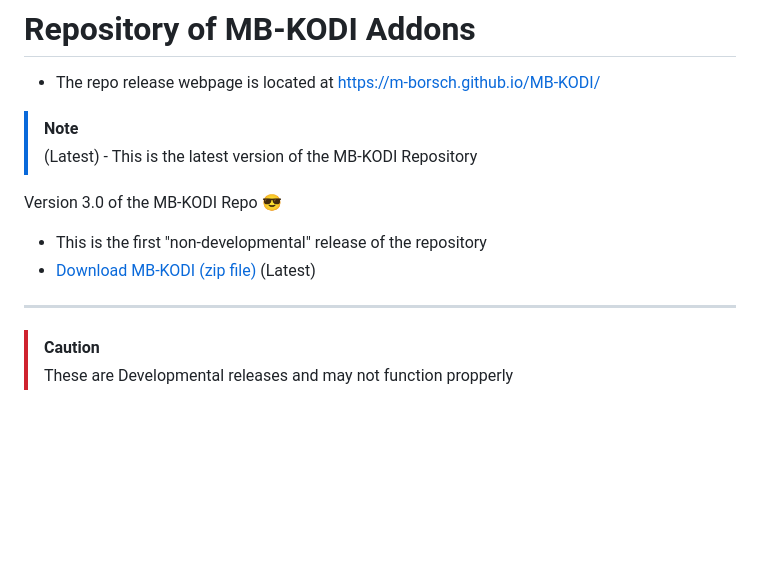
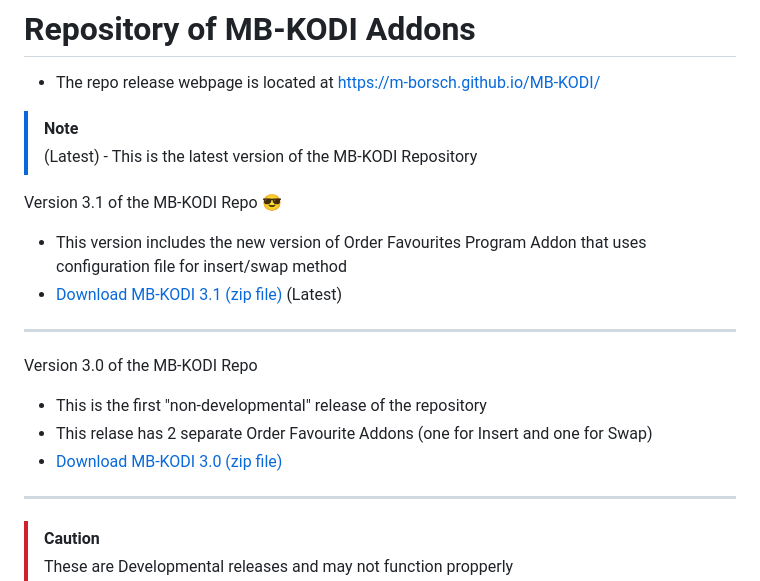
Before and after one commit to M-Borsch/MB-KODI, a Markdown page: README.md, the part around the change. Rendered like a GitHub page; blank space fills up the shorter version.

```diff
--- a/README.md
+++ b/README.md
@@ -8,9 +8,14 @@
 > [!NOTE]
 > (Latest) - This is the latest version of the MB-KODI Repository
 
-Version 3.0 of the MB-KODI Repo :sunglasses:
+Version 3.1 of the MB-KODI Repo :sunglasses:
+- This version includes the new version of Order Favourites Program Addon that uses configuration file for insert/swap method
+-  <a href="https://m-borsch.github.io/MB-KODI/MB-KODI-3.1.zip">Download MB-KODI 3.1 (zip file)</a> (Latest)
+----------------------------------------------------------------------------------------------------------
+Version 3.0 of the MB-KODI Repo
 - This is the first "non-developmental" release of the repository
--  <a href="https://m-borsch.github.io/MB-KODI/MB-KODI-3.0.zip">Download MB-KODI (zip file)</a> (Latest)
+- This relase has 2 separate Order Favourite Addons (one for Insert and one for Swap)
+-  <a href="https://m-borsch.github.io/MB-KODI/MB-KODI-3.0.zip">Download MB-KODI 3.0 (zip file)</a>
 ----------------------------------------------------------------------------------------------------------
 > [!CAUTION]
 > These are Developmental releases and may not function propperly
```
